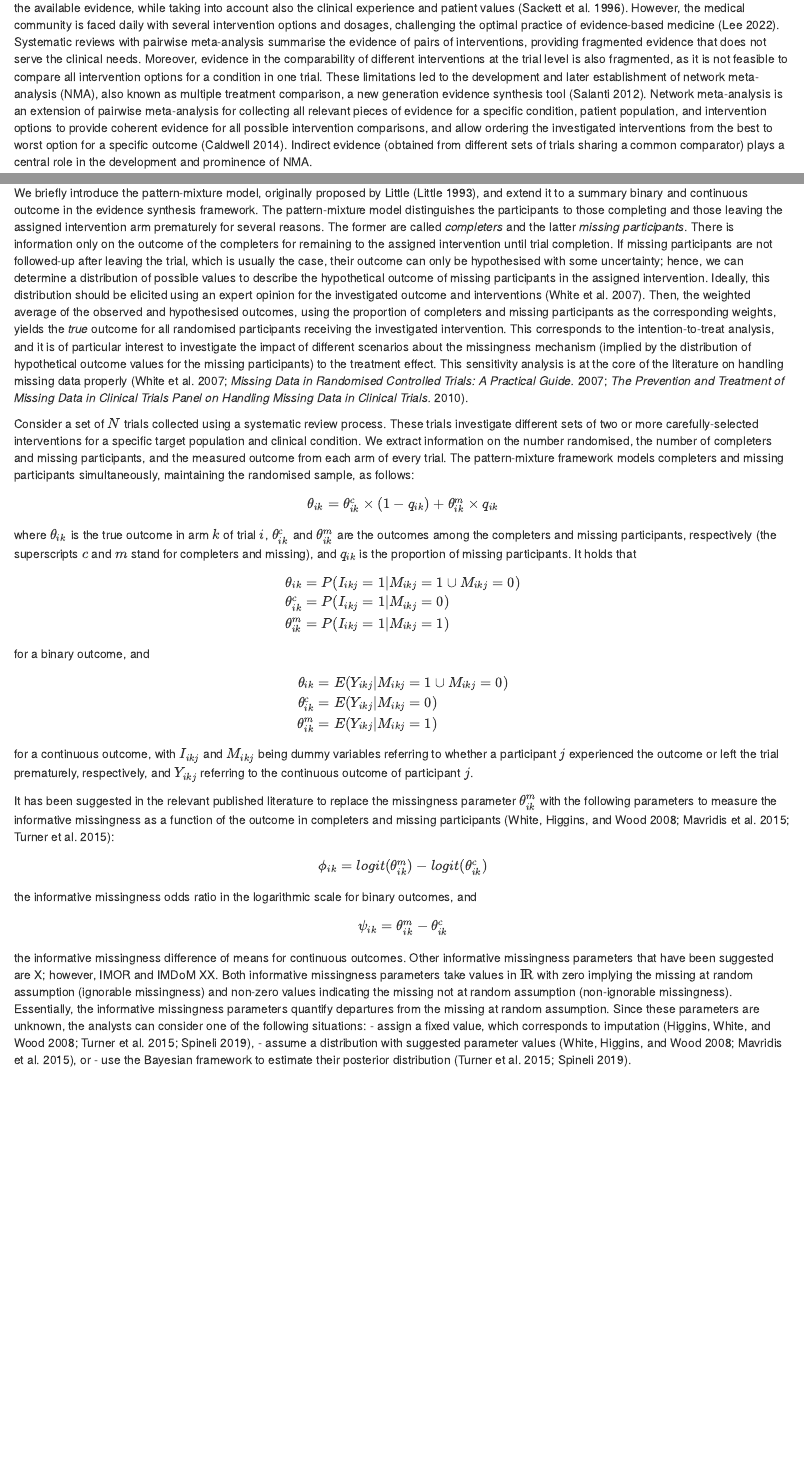
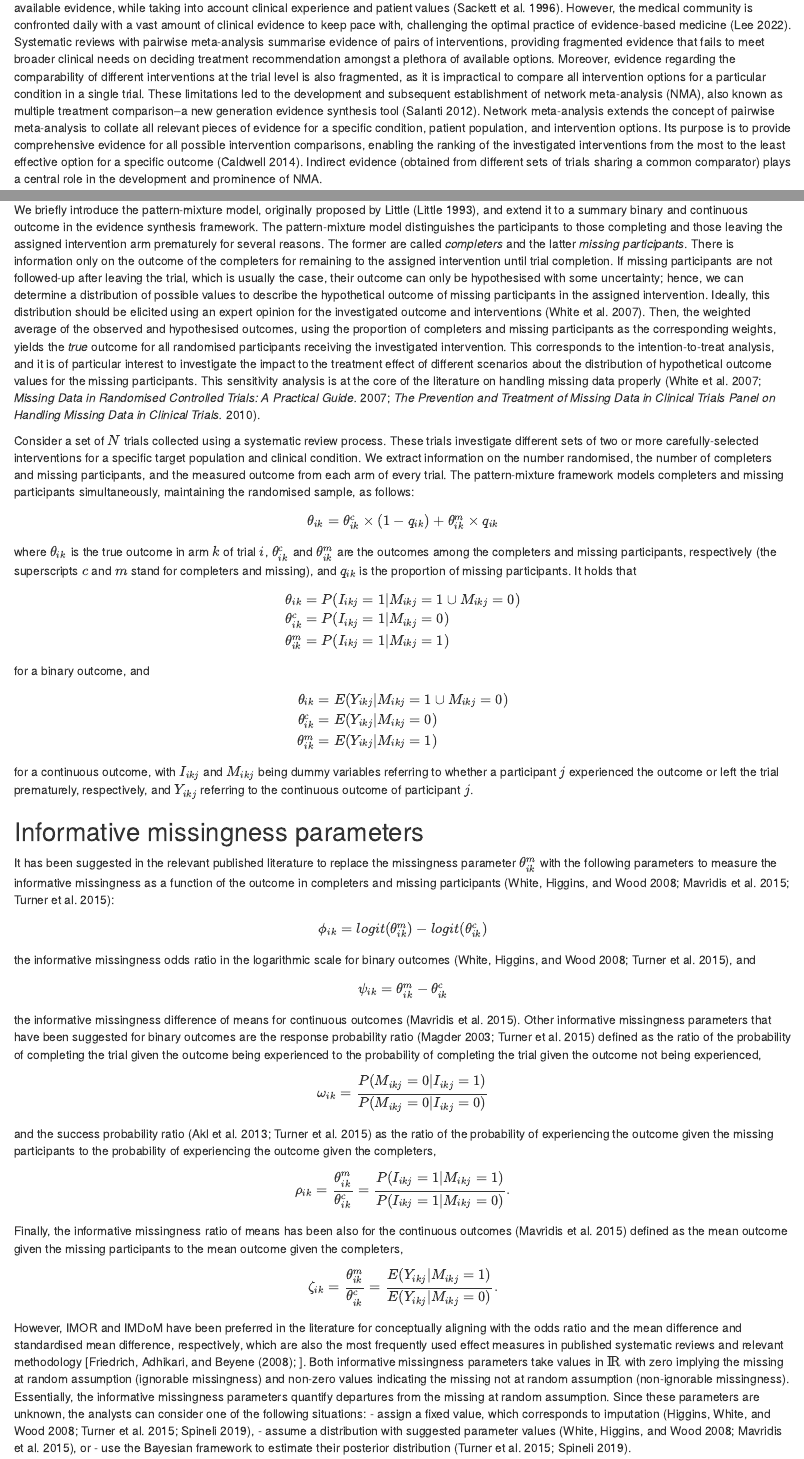
Before and after one commit to LoukiaSpin/rnmamod-Tutorial-Article, an R Markdown document (rnmamod-article.Rmd): the page in a window 1100 px wide, from 690 px down, and a second part further down, joined at a grey line. Rendered offline with R 4.5, knitr and Pandoc, with nearby package versions; drawn as R Markdown's standard HTML page in place of the format the file asks for.

Commit message:
Include KP changes

```diff
--- a/RJreferences.bib
+++ b/RJreferences.bib
@@ -440,3 +440,9 @@
   doi = {10.1002/sim.6475}
   }
 
+@Article{Magder2003,
+  title = {Simple approaches to assess the possible impact of missing outcome information on estimates of risk ratios,
+  odds ratios, and risk differences.},
+  author = {Laurence S Magder},
+  journal = {Control Clin Trials},
+  year = {2003},
@@ -442,0 +460,3 @@
+  year = {2013},
+  volume = {8},
+  number = {2},
@@ -443,3 +468,13 @@
+  title = {The ratio of means method as an alternative to mean differences for analyzing continuous outcome variables in
+  meta-analysis: a simulation study.},
+  author = {Jan O Friedrich and Neill K J Adhikari and Joseph Beyene},
+  journal = {BMC Med Res Methodol},
+  year = {2008},
+  volume = {8},
+  pages = {32},
+  doi = {10.1186/1471-2288-8-32}
+  }
+
 @Article{Higgins2008,
   title = {Imputation methods for missing outcome data in meta-analysis of clinical trials.},
   author = {Julian P T Higgins and Ian R White and Angela M Wood},
--- a/rnmamod-article.Rmd
+++ b/rnmamod-article.Rmd
@@ -61,24 +61,25 @@ library(ggplot2)
 # Introduction
 
 Evidence-based medicine is the backbone of informed decisions for the benefit of
-the patients, stemming from a meticulous and judicious use of the available evidence,
-while taking into account also the clinical experience and patient values [@EvidenceBasedMedicine].
-However, the medical community is faced daily with several intervention options and
-dosages, challenging the optimal practice of evidence-based medicine [@Lee2022].
-Systematic reviews with pairwise meta-analysis summarise the evidence of pairs of
-interventions, providing fragmented evidence that does not serve the clinical needs.
-Moreover, evidence in the comparability of different interventions at the trial
-level is also fragmented, as it is not feasible to compare all intervention options
-for a condition in one trial. These limitations led to the development and later
-establishment of network meta-analysis (NMA), also known as multiple treatment
-comparison, a new generation evidence synthesis tool [@Salanti2012]. Network
-meta-analysis is an extension of pairwise meta-analysis for collecting all relevant
-pieces of evidence for a specific condition, patient population, and intervention
-options to provide coherent evidence for all possible intervention comparisons,
-and allow ordering the investigated interventions from the best to worst option
-for a specific outcome [@Caldwell2014]. Indirect evidence (obtained from different
-sets of trials sharing a common comparator) plays a central role in the development
-and prominence of NMA.
+the patients, arising from a meticulous and judicious use of the available evidence,
+while taking into account clinical experience and patient values [@EvidenceBasedMedicine].
+However, the medical community is confronted daily with a vast amount of clinical
+evidence to keep pace with, challenging the optimal practice of evidence-based
+medicine [@Lee2022]. Systematic reviews with pairwise meta-analysis summarise evidence
+of pairs of interventions, providing fragmented evidence that fails to meet broader
+clinical needs on deciding treatment recommendation amongst a plethora of available
+options. Moreover, evidence regarding the comparability of different interventions
+at the trial level is also fragmented, as it is impractical to compare all intervention
+options for a particular condition in a single trial. These limitations led to the
+development and subsequent establishment of network meta-analysis (NMA), also known
+as multiple treatment comparison--a new generation evidence synthesis tool [@Salanti2012].
+Network meta-analysis extends the concept of pairwise meta-analysis to collate all
+relevant pieces of evidence for a specific condition, patient population, and
+intervention options. Its purpose is to provide comprehensive evidence for all possible
+intervention comparisons, enabling the ranking of the investigated interventions
+from the most to the least effective option for a specific outcome [@Caldwell2014].
+Indirect evidence (obtained from different sets of trials sharing a common comparator)
+plays a central role in the development and prominence of NMA.
 
-Since the introduction of indirect evidence and early development of the relevant
+Ever since the introduction of indirect evidence and early development of the corresponding
 methodology [@Higgins1996; @Bucher1997], the NMA framework has undergone substantial
@@ -190,11 +192,10 @@ Then, the weighted average of the observed and hypothesised outcomes, using the
 proportion of completers and missing participants as the corresponding weights,
 yields the _true_ outcome for all randomised participants receiving the investigated
 intervention. This corresponds to the intention-to-treat analysis, and it is of
-particular interest to investigate the impact of different scenarios about the
-missingness mechanism (implied by the distribution of hypothetical outcome
-values for the missing participants) to the treatment effect. This sensitivity
-analysis is at the core of the literature on handling missing data properly
-[@White2007; @Carpenter2007; @NationalResearchCouncil].
+particular interest to investigate the impact to the treatment effect of different
+scenarios about the distribution of hypothetical outcome values for the missing
+participants. This sensitivity analysis is at the core of the literature on
+handling missing data properly [@White2007; @Carpenter2007; @NationalResearchCouncil].
 
 Consider a set of $N$ trials collected using a systematic review process. These
 trials investigate different sets of two or more carefully-selected interventions
@@ -232,6 +233,8 @@ referring to whether a participant $j$ experienced the outcome or left the trial
 prematurely, respectively, and $Y_{ikj}$ referring to the continuous outcome of
 participant $j$.
 
+## Informative missingness parameters
+
 It has been suggested in the relevant published literature to replace the missingness
 parameter $\theta^{m}_{ik}$ with the following parameters to measure the informative
 missingness as a function of the outcome in completers and missing participants
@@ -241,15 +244,43 @@ $$\begin{aligned}
 \phi_{ik} = logit(\theta^{m}_{ik}) - logit(\theta^{c}_{ik})
 \end{aligned}$$
 
-the informative missingness odds ratio in the logarithmic scale for binary outcomes,
-and
+the informative missingness odds ratio in the logarithmic scale for binary
+outcomes [@White2008; @Turner2015], and
 
 $$\begin{aligned}
 \psi_{ik} = \theta^{m}_{ik} - \theta^{c}_{ik}
 \end{aligned}$$
 
-the informative missingness difference of means for continuous outcomes. Other
-informative missingness parameters that have been suggested are X; however, IMOR and IMDoM XX. Both
+the informative missingness difference of means for continuous outcomes [@Mavridis2015].
+Other informative missingness parameters that have been suggested for binary outcomes
+are the response probability ratio [@Magder2003; @Turner2015] defined as the ratio
+of the probability of completing the trial given the outcome being experienced to
+the probability of completing the trial given the outcome not being experienced,
+
+$$\begin{aligned}
+\omega_{ik} = \dfrac{P(M_{ikj} = 0 | I_{ikj} = 1)}{P(M_{ikj} = 0 | I_{ikj} = 0)}
+\end{aligned}$$
+
+and the success probability ratio [@Akl2013; @Turner2015] as the ratio of the probability
+of experiencing the outcome given the missing participants to the probability of
+experiencing the outcome given the completers,
+
+$$\begin{aligned}
+\rho_{ik} = \dfrac{\theta^{m}_{ik}}{\theta^{c}_{ik}} = \dfrac{P(I_{ikj} = 1 | M_{ikj} = 1)}{P(I_{ikj} = 1 | M_{ikj} = 0)}.
+\end{aligned}$$
+
+Finally, the informative missingness ratio of means has been also for the continuous
+outcomes [@Mavridis2015] defined as the mean outcome given the missing participants
+to the mean outcome given the completers,
+
+$$\begin{aligned}
+\zeta_{ik} = \dfrac{\theta^{m}_{ik}}{\theta^{c}_{ik}} = \dfrac{E(Y_{ikj} | M_{ikj} = 1)}{E(Y_{ikj} | M_{ikj} = 0)}.
+\end{aligned}$$
+
+However, IMOR and IMDoM have been preferred in the literature for conceptually
+aligning with the odds ratio and the mean difference and standardised mean difference,
+respectively, which are also the most frequently used effect measures in published
+systematic reviews and relevant methodology [@Friedrich2008; ]. Both
 informative missingness parameters take values in ${\rm I\!R}$ with zero implying
 the missing at random assumption (ignorable missingness) and non-zero values
 indicating the missing not at random assumption (non-ignorable missingness).
```
Also changed, not shown: RJwrapper.pdf (deleted), rnmamod-article.html, rnmamod-article.pdf, rnmamod-article.tex, RJreferences.bib (16 more changed lines), rnmamod-article.Rmd (27 more changed lines), 3 other files.
